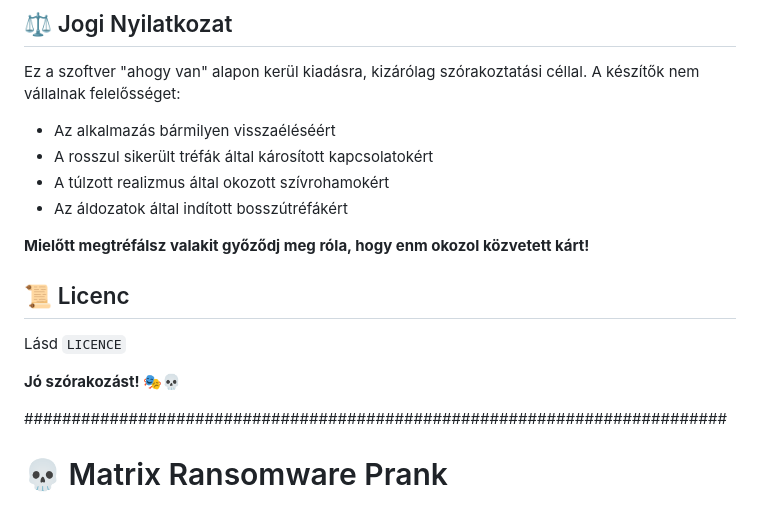
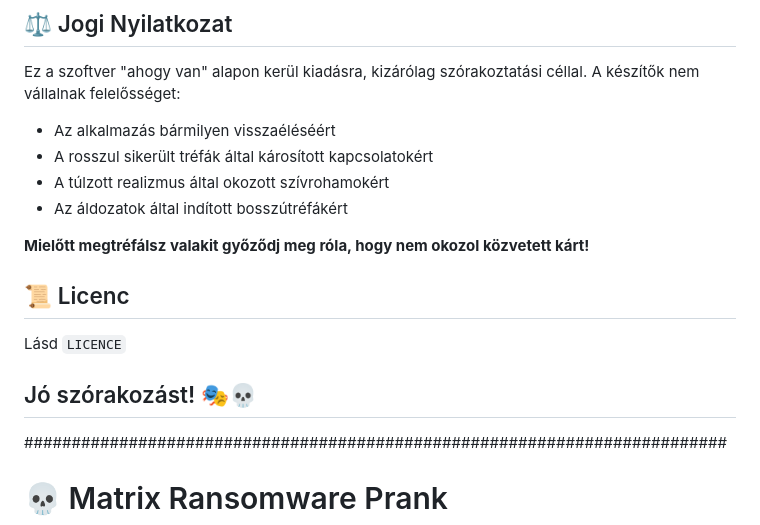
Before and after one commit to RezGabBud/The-Matrix, a Markdown page: README.md, the part around one of its changes. Rendered like a GitHub page.

Commit message:
update README v2

```diff
--- a/README.md
+++ b/README.md
@@ -102,7 +102,7 @@ Ez a szoftver "ahogy van" alapon kerül kiadásra, kizárólag szórakoztatási
 - A túlzott realizmus által okozott szívrohamokért
 - Az áldozatok által indított bosszútréfákért
 
-**Mielőtt megtréfálsz valakit győződj meg róla, hogy enm okozol közvetett kárt!**
+**Mielőtt megtréfálsz valakit győződj meg róla, hogy nem okozol közvetett kárt!**
 
 
 ## 📜 Licenc
@@ -110,7 +110,7 @@ Ez a szoftver "ahogy van" alapon kerül kiadásra, kizárólag szórakoztatási
 Lásd `LICENCE`
 
 
-**Jó szórakozást! 🎭💀**
+## Jó szórakozást! 🎭💀
 
 
 ##########################################################################
```
Also changed, not shown: other parts of README.md (+1 -1 lines).
